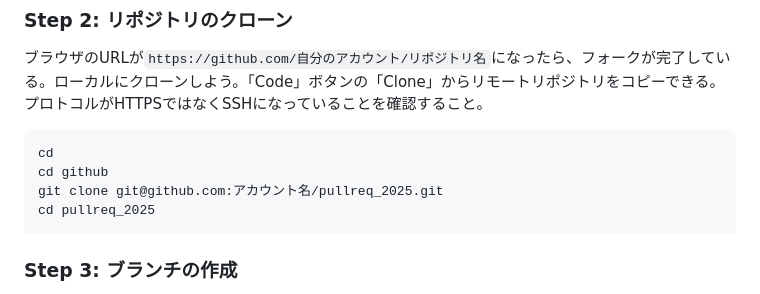
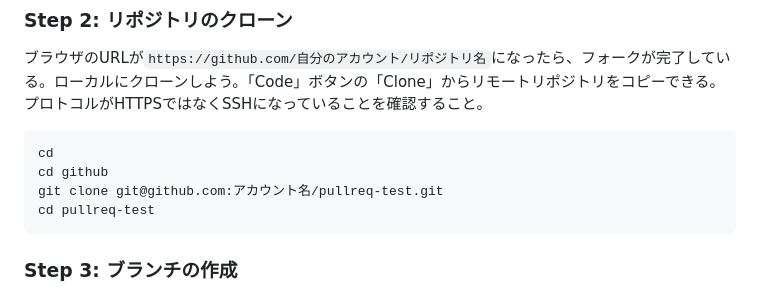
Before and after one commit to cpss2026-git/cpss2026-git.github.io, a Markdown page: 06-practice-github/README.md, the part around the change. GitHub-like rendering.

Commit message:
:wrench: fixed typo

````diff
--- a/06-practice-github/README.md
+++ b/06-practice-github/README.md
@@ -396,8 +396,8 @@ GitHubでは、公開されているリポジトリを自分の場所に「コ
 ```sh
 cd
 cd github
-git clone git@github.com:アカウント名/pullreq_2025.git
-cd pullreq_2025
+git clone git@github.com:アカウント名/pullreq-test.git
+cd pullreq-test
 ```
 
 ### Step 3: ブランチの作成
````
